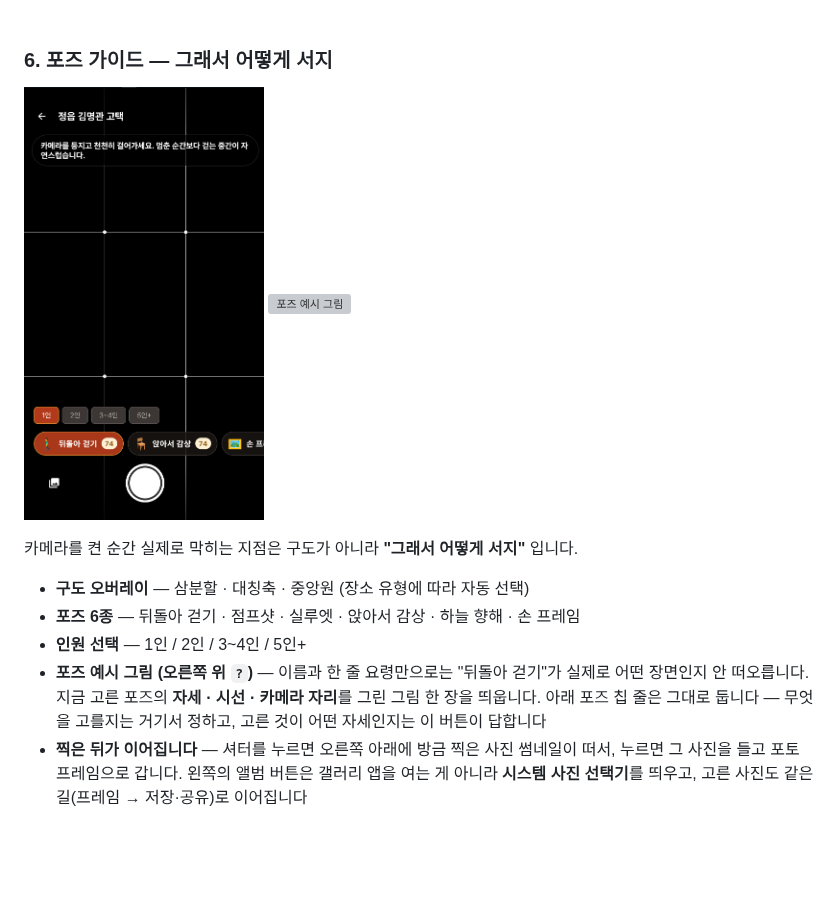
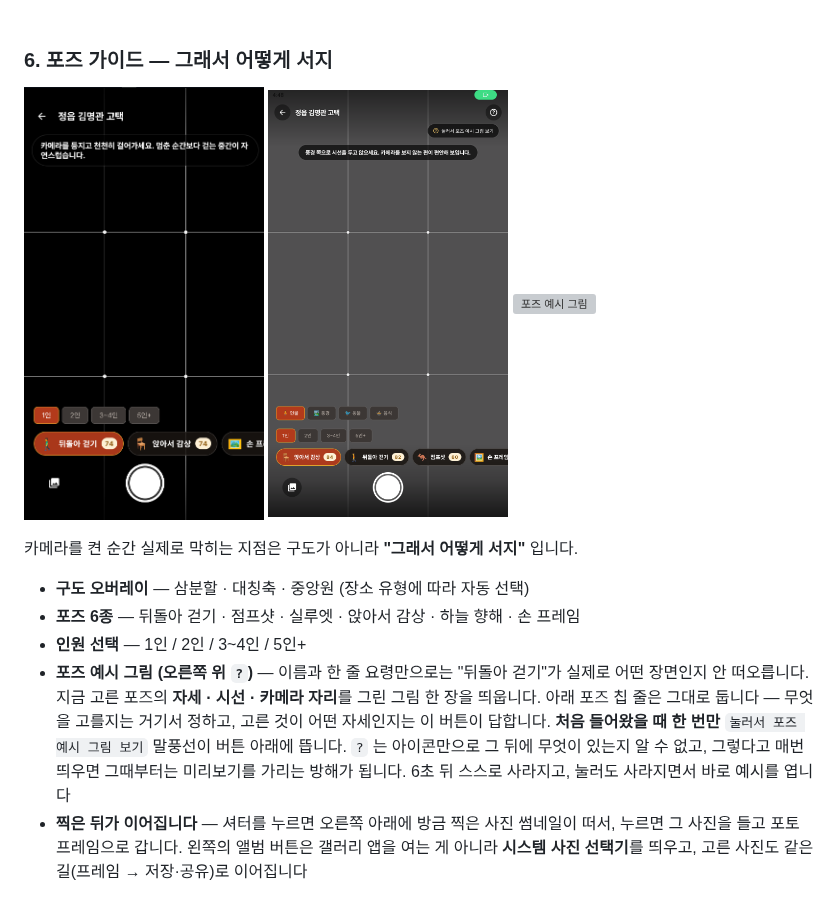
Before and after one commit to Young-Seok-Kim/pic-view, a Markdown page: README.md, the part around the change. GitHub-like rendering; pictures changed too: docs/screenshots/32-pose-hint.png (added); blank space fills up the shorter version; grey boxes are pictures that could not be loaded.

```diff
--- a/README.md
+++ b/README.md
@@ -333,6 +333,7 @@
 
 <p>
   <img src="docs/screenshots/08-pose-guide.png" width="240" alt="포즈 가이드" />
+  <img src="docs/screenshots/32-pose-hint.png" width="240" alt="첫 진입 안내" />
   <img src="docs/screenshots/31-pose-example.png" width="240" alt="포즈 예시 그림" />
 </p>
 
@@ -345,7 +346,11 @@
   "뒤돌아 걷기"가 실제로 어떤 장면인지 안 떠오릅니다. 지금 고른 포즈의
   **자세 · 시선 · 카메라 자리**를 그린 그림 한 장을 띄웁니다.
   아래 포즈 칩 줄은 그대로 둡니다 — 무엇을 고를지는 거기서 정하고,
-  고른 것이 어떤 자세인지는 이 버튼이 답합니다
+  고른 것이 어떤 자세인지는 이 버튼이 답합니다.
+  **처음 들어왔을 때 한 번만** `눌러서 포즈 예시 그림 보기` 말풍선이
+  버튼 아래에 뜹니다. `?` 는 아이콘만으로 그 뒤에 무엇이 있는지 알 수 없고,
+  그렇다고 매번 띄우면 그때부터는 미리보기를 가리는 방해가 됩니다.
+  6초 뒤 스스로 사라지고, 눌러도 사라지면서 바로 예시를 엽니다
 - **찍은 뒤가 이어집니다** — 셔터를 누르면 오른쪽 아래에 방금 찍은 사진
   썸네일이 떠서, 누르면 그 사진을 들고 포토 프레임으로 갑니다.
   왼쪽의 앨범 버튼은 갤러리 앱을 여는 게 아니라 **시스템 사진 선택기**를
```
Also changed, not shown: 4 other files.
